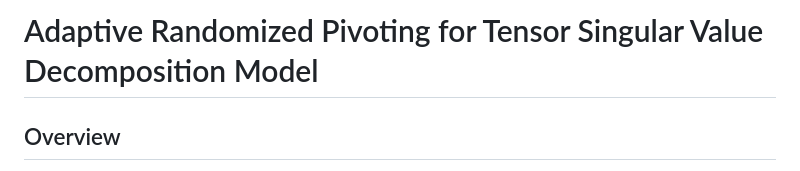
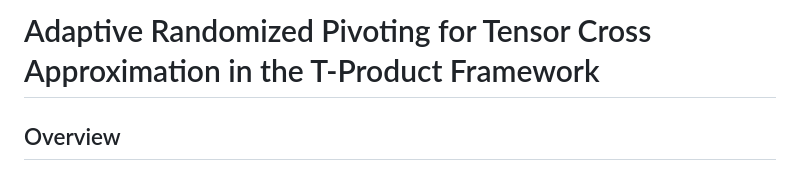
Before and after one commit to ah-haqqdod/T-ARP, a Markdown page: readme.md, the part around the change. GitHub-like rendering.

```diff
--- a/readme.md
+++ b/readme.md
@@ -1,4 +1,4 @@
-# Adaptive Randomized Pivoting for Tensor Singular Value Decomposition Model
+# Adaptive Randomized Pivoting for Tensor Cross Approximation in the T-Product Framework
 
 ## Overview
 
```
